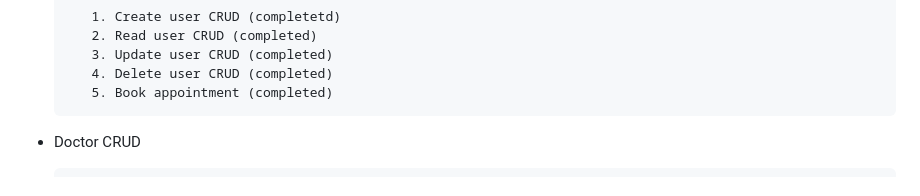
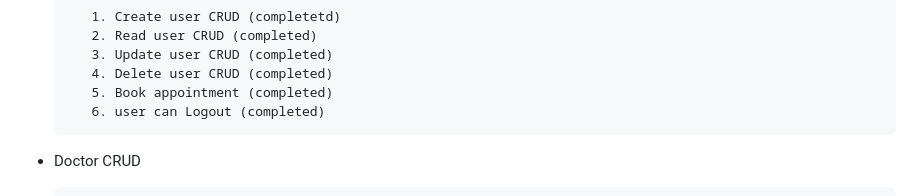
Before and after one commit to fssa-batch3/tamilselvan.kothandan__web_project, a Markdown page: README.md, the part around the change. Rendered like a GitHub page.

```diff
--- a/README.md
+++ b/README.md
@@ -21,6 +21,7 @@ Problem Statement
           3. Update user CRUD (completed)
           4. Delete user CRUD (completed)
           5. Book appointment (completed)
+          6. user can Logout (completed)
 
  - Doctor CRUD
 
```
